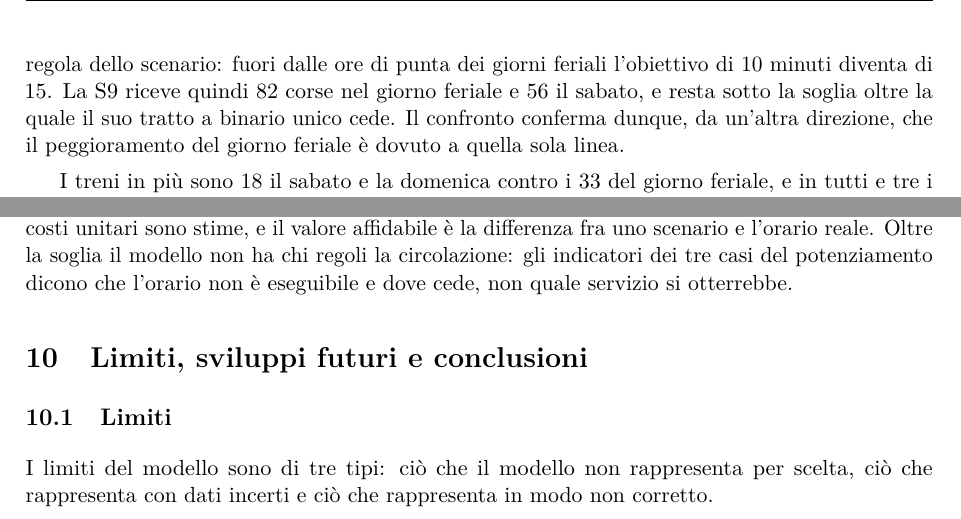
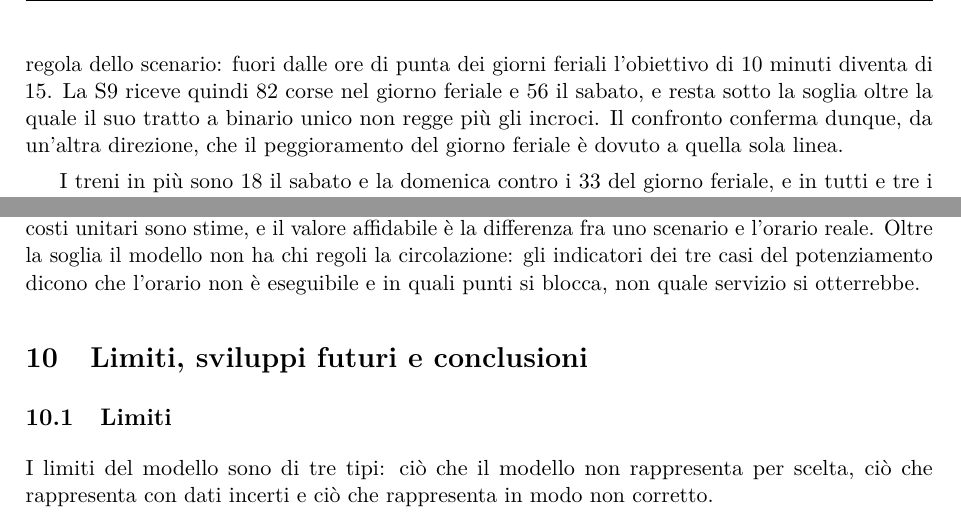
Before and after one commit to fabiocompagnoni/milan_railway_network_simulation, a LaTeX paper (report/Compagnoni_MRailSim.tex, which reads report/parti/analisi_risultati.tex): two parts of pages 58 and 75 of 80, joined at a grey line, cut so that both start at the same text. Compiled offline with pdfLaTeX.

Commit message:
aggiornamento testi analisi e risultati

```diff
--- a/report/parti/analisi_risultati.tex
+++ b/report/parti/analisi_risultati.tex
@@ -342,7 +342,7 @@ La \cref{tab:risultati-passante-giorni} confronta lo scenario con obiettivo di 1
 	\end{tabularx}
 \end{table}
 
-Il sabato e la domenica lo scenario non peggiora la puntualità, mentre nel giorno feriale la riduce di 2,4 punti. La differenza non dipende dal carico della rete nel fine settimana, ma dalla regola dello scenario: fuori dalle ore di punta dei giorni feriali l'obiettivo di 10 minuti diventa di 15. La S9 riceve quindi 82 corse nel giorno feriale e 56 il sabato, e resta sotto la soglia oltre la quale il suo tratto a binario unico cede. Il confronto conferma dunque, da un'altra direzione, che il peggioramento del giorno feriale è dovuto a quella sola linea.
+Il sabato e la domenica lo scenario non peggiora la puntualità, mentre nel giorno feriale la riduce di 2,4 punti. La differenza non dipende dal carico della rete nel fine settimana, ma dalla regola dello scenario: fuori dalle ore di punta dei giorni feriali l'obiettivo di 10 minuti diventa di 15. La S9 riceve quindi 82 corse nel giorno feriale e 56 il sabato, e resta sotto la soglia oltre la quale il suo tratto a binario unico non regge più gli incroci. Il confronto conferma dunque, da un'altra direzione, che il peggioramento del giorno feriale è dovuto a quella sola linea.
 
 I treni in più sono 18 il sabato e la domenica contro i 33 del giorno feriale, e in tutti e tre i casi sono dei tipi che servono le linee suburbane. Il costo cresce in proporzione simile nei tre giorni, fra il 4,6\% e il 6,2\%.
 
@@ -722,4 +722,4 @@ I risultati permettono una risposta in quattro punti:
 	\item un sovraccarico delle linee TILO nel Canton Ticino si propaga alle linee italiane lungo l'asse Chiasso--Como--Monza: il meccanismo è credibile, la sua entità no, perché su quel tratto il modello è meno dettagliato.
 \end{itemize}
 
-I risultati valgono entro tre limiti. Il modello non rappresenta i viaggiatori, e non misura quindi il beneficio delle corse aggiunte ma soltanto il loro costo e il loro effetto sulla circolazione. I costi unitari sono stime, e il valore affidabile è la differenza fra uno scenario e l'orario reale. Oltre la soglia il modello non ha chi regoli la circolazione: gli indicatori dei tre casi del potenziamento dicono che l'orario non è eseguibile e dove cede, non quale servizio si otterrebbe.
+I risultati valgono entro tre limiti. Il modello non rappresenta i viaggiatori, e non misura quindi il beneficio delle corse aggiunte ma soltanto il loro costo e il loro effetto sulla circolazione. I costi unitari sono stime, e il valore affidabile è la differenza fra uno scenario e l'orario reale. Oltre la soglia il modello non ha chi regoli la circolazione: gli indicatori dei tre casi del potenziamento dicono che l'orario non è eseguibile e in quali punti si blocca, non quale servizio si otterrebbe.
```
Also changed, not shown: report/parti/analisi_risultati.tex (4 more changed lines).
